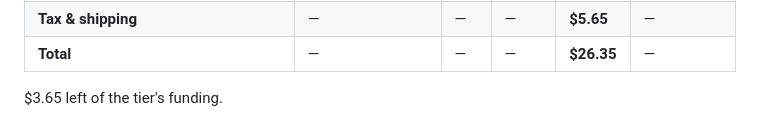
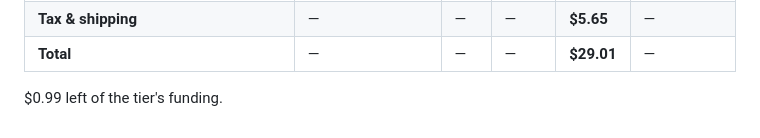
Before and after one commit to Stanlee1234/Moonboard, a Markdown page: BOM.md, the part around one of its changes. Drawn GitHub-style.

```diff
--- a/BOM.md
+++ b/BOM.md
@@ -24,4 +24,4 @@
 | **Tax & shipping** | — | — | — | **$5.65** | — |
-| **Total** | — | — | — | **$26.35** | — |
+| **Total** | — | — | — | **$29.01** | — |
 
-$3.65 left of the tier's funding.
+$0.99 left of the tier's funding.
```
Also changed, not shown: other parts of BOM.md (+3 -3 lines).
